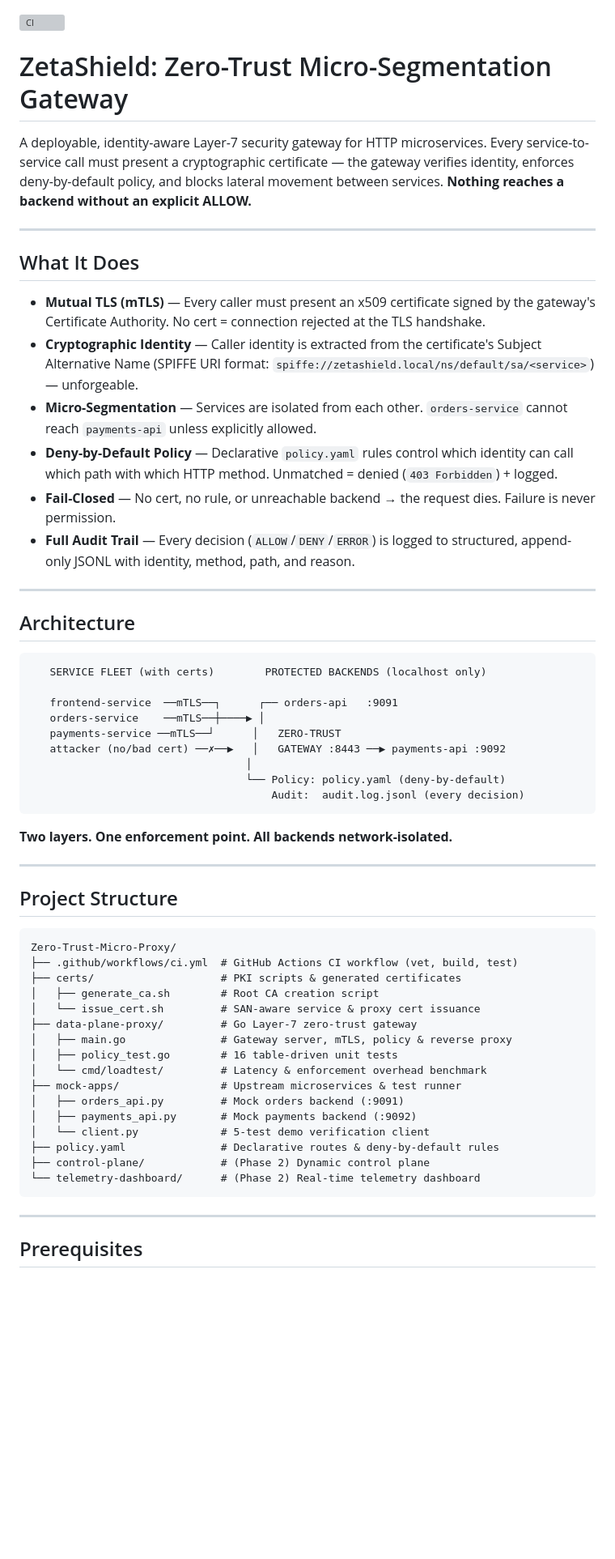
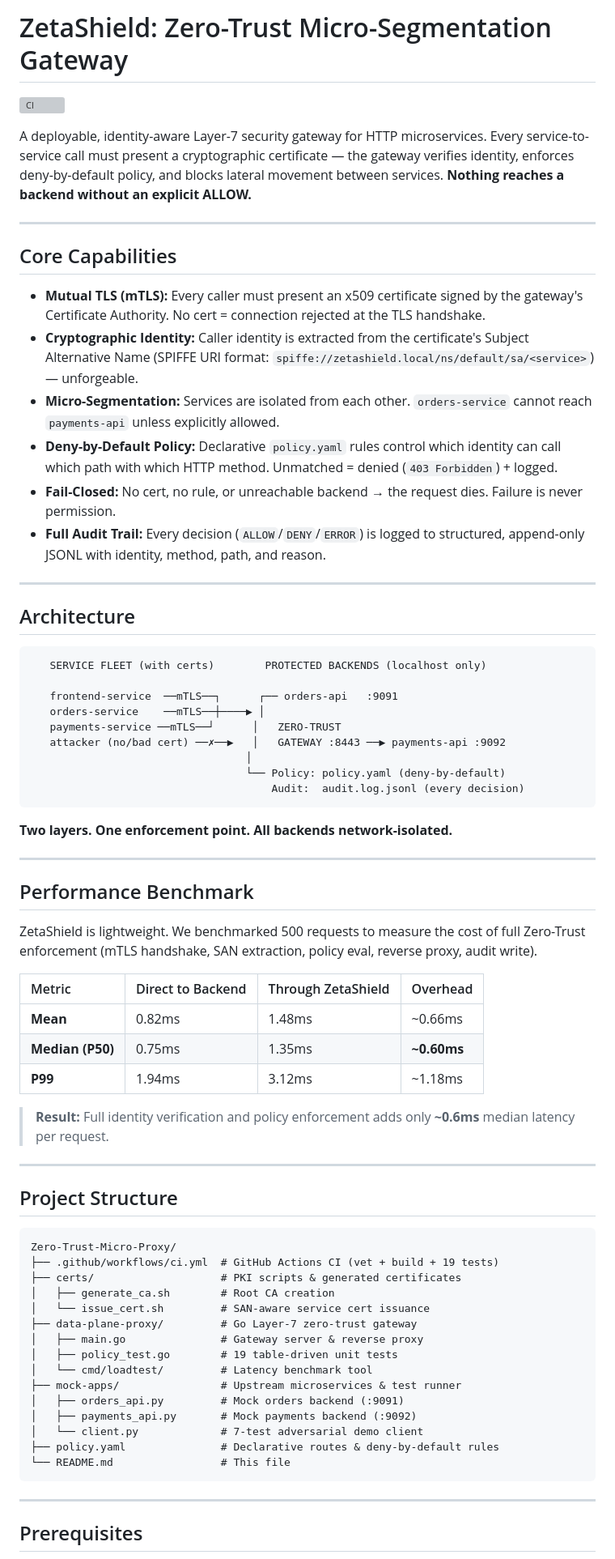
Before and after one commit to karthik5366/Zero-Trust-Micro-Proxy, a Markdown page: README.md, the part around one of its changes. Shown at 81% size. Rendered like a GitHub page; blank space fills up the shorter version; grey boxes are pictures that could not be loaded.

````diff
--- a/README.md
+++ b/README.md
@@ -1,37 +1,26 @@
+# ZetaShield: Zero-Trust Micro-Segmentation Gateway
+
 [![CI](https://github.com/karthik5366/Zero-Trust-Micro-Proxy/actions/workflows/ci.yml/badge.svg)](https://github.com/karthik5366/Zero-Trust-Micro-Proxy/actions/workflows/ci.yml)
 
-# ZetaShield: Zero-Trust Micro-Segmentation Gateway
-
 A deployable, identity-aware Layer-7 security gateway for HTTP microservices.
-Every service-to-service call must present a cryptographic certificate — the
-gateway verifies identity, enforces deny-by-default policy, and blocks
-lateral movement between services. **Nothing reaches a backend without
-an explicit ALLOW.**
+Every service-to-service call must present a cryptographic certificate — the gateway verifies identity, enforces deny-by-default policy, and blocks lateral movement between services. **Nothing reaches a backend without an explicit ALLOW.**
 
 ---
 
-## What It Does
+## Core Capabilities
 
-- **Mutual TLS (mTLS)** — Every caller must present an x509 certificate
-  signed by the gateway's Certificate Authority. No cert = connection
-  rejected at the TLS handshake.
-- **Cryptographic Identity** — Caller identity is extracted from the
-  certificate's Subject Alternative Name (SPIFFE URI format: `spiffe://zetashield.local/ns/default/sa/<service>`) — unforgeable.
-- **Micro-Segmentation** — Services are isolated from each other.
-  `orders-service` cannot reach `payments-api` unless explicitly allowed.
-- **Deny-by-Default Policy** — Declarative `policy.yaml` rules control
-  which identity can call which path with which HTTP method.
-  Unmatched = denied (`403 Forbidden`) + logged.
-- **Fail-Closed** — No cert, no rule, or unreachable backend →
-  the request dies. Failure is never permission.
-- **Full Audit Trail** — Every decision (`ALLOW`/`DENY`/`ERROR`) is logged to
-  structured, append-only JSONL with identity, method, path, and reason.
+*   **Mutual TLS (mTLS):** Every caller must present an x509 certificate signed by the gateway's Certificate Authority. No cert = connection rejected at the TLS handshake.
+*   **Cryptographic Identity:** Caller identity is extracted from the certificate's Subject Alternative Name (SPIFFE URI format: `spiffe://zetashield.local/ns/default/sa/<service>`) — unforgeable.
+*   **Micro-Segmentation:** Services are isolated from each other. `orders-service` cannot reach `payments-api` unless explicitly allowed.
+*   **Deny-by-Default Policy:** Declarative `policy.yaml` rules control which identity can call which path with which HTTP method. Unmatched = denied (`403 Forbidden`) + logged.
+*   **Fail-Closed:** No cert, no rule, or unreachable backend → the request dies. Failure is never permission.
+*   **Full Audit Trail:** Every decision (`ALLOW`/`DENY`/`ERROR`) is logged to structured, append-only JSONL with identity, method, path, and reason.
 
 ---
 
 ## Architecture
 
-```
+```text
    SERVICE FLEET (with certs)        PROTECTED BACKENDS (localhost only)
 
    frontend-service  ──mTLS──┐      ┌── orders-api   :9091
@@ -47,25 +36,38 @@ an explicit ALLOW.**
 
 ---
 
+## Performance Benchmark
+
+ZetaShield is lightweight. We benchmarked 500 requests to measure the cost of full Zero-Trust enforcement (mTLS handshake, SAN extraction, policy eval, reverse proxy, audit write).
+
+| Metric | Direct to Backend | Through ZetaShield | Overhead |
+| :--- | :--- | :--- | :--- |
+| **Mean** | 0.82ms | 1.48ms | ~0.66ms |
+| **Median (P50)** | 0.75ms | 1.35ms | **~0.60ms** |
+| **P99** | 1.94ms | 3.12ms | ~1.18ms |
+
+> **Result:** Full identity verification and policy enforcement adds only **~0.6ms** median latency per request.
+
+---
+
 ## Project Structure
 
 ```text
 Zero-Trust-Micro-Proxy/
-├── .github/workflows/ci.yml  # GitHub Actions CI workflow (vet, build, test)
+├── .github/workflows/ci.yml  # GitHub Actions CI (vet + build + 19 tests)
 ├── certs/                    # PKI scripts & generated certificates
-│   ├── generate_ca.sh        # Root CA creation script
-│   └── issue_cert.sh         # SAN-aware service & proxy cert issuance
+│   ├── generate_ca.sh        # Root CA creation
+│   └── issue_cert.sh         # SAN-aware service cert issuance
 ├── data-plane-proxy/         # Go Layer-7 zero-trust gateway
-│   ├── main.go               # Gateway server, mTLS, policy & reverse proxy
-│   ├── policy_test.go        # 16 table-driven unit tests
-│   └── cmd/loadtest/         # Latency & enforcement overhead benchmark
+│   ├── main.go               # Gateway server & reverse proxy
+│   ├── policy_test.go        # 19 table-driven unit tests
+│   └── cmd/loadtest/         # Latency benchmark tool
 ├── mock-apps/                # Upstream microservices & test runner
 │   ├── orders_api.py         # Mock orders backend (:9091)
 │   ├── payments_api.py       # Mock payments backend (:9092)
-│   └── client.py             # 5-test demo verification client
+│   └── client.py             # 7-test adversarial demo client
 ├── policy.yaml               # Declarative routes & deny-by-default rules
-├── control-plane/            # (Phase 2) Dynamic control plane
-└── telemetry-dashboard/      # (Phase 2) Real-time telemetry dashboard
+└── README.md                 # This file
 ```
 
 ---
````
Also changed, not shown: other parts of README.md (+57 -121 lines).
